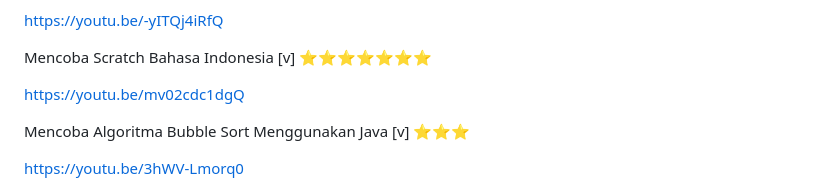
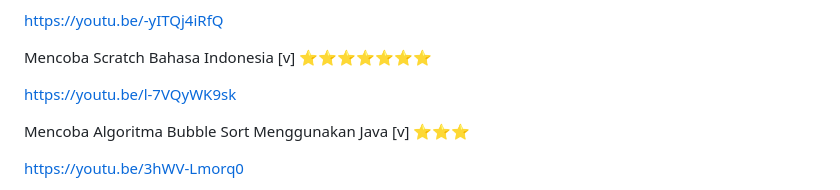
Before and after one commit to Ahmadlong/Informatika.github.io, a Markdown page: Informatika.md, the part around the change. Drawn GitHub-style.

```diff
--- a/Informatika.md
+++ b/Informatika.md
@@ -24,7 +24,7 @@ https://youtu.be/-yITQj4iRfQ
 
 Mencoba Scratch Bahasa Indonesia [v] ⭐⭐⭐⭐⭐⭐⭐
 
-https://youtu.be/mv02cdc1dgQ
+https://youtu.be/l-7VQyWK9sk
 
 Mencoba Algoritma Bubble Sort Menggunakan Java [v] ⭐⭐⭐
 
```
